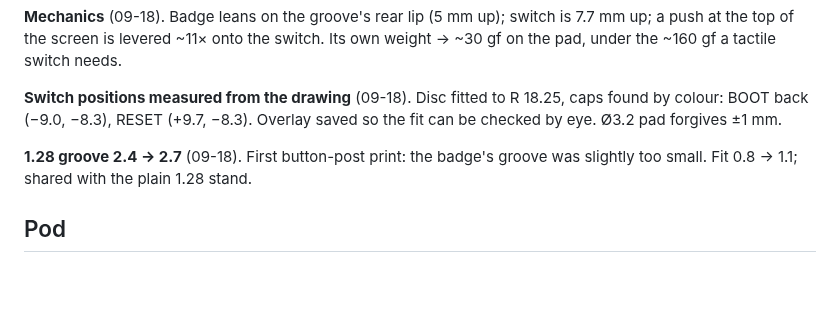
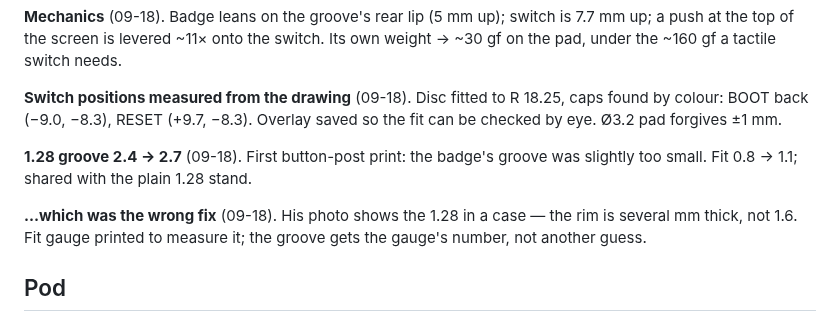
Before and after one commit to redaphid/waveshare-round-stand, a Markdown page: docs/DESIGN.md, the part around the change. GitHub-like rendering; blank space fills up the shorter version.

```diff
--- a/docs/DESIGN.md
+++ b/docs/DESIGN.md
@@ -63,6 +63,10 @@ so the fit can be checked by eye. Ø3.2 pad forgives ±1 mm.
 **1.28 groove 2.4 → 2.7** (09-18). First button-post print: the badge's groove
 was slightly too small. Fit 0.8 → 1.1; shared with the plain 1.28 stand.
 
+**…which was the wrong fix** (09-18). His photo shows the 1.28 in a case — the
+rim is several mm thick, not 1.6. Fit gauge printed to measure it; the groove
+gets the gauge's number, not another guess.
+
 ## Pod
 
 **Cups on a spine, not a box with holes** (09-18, v2). v1 was a rectangular block
```
Also changed, not shown: docs/PRINT-LOG.md (+13 -0 lines), stl/README.md (+6 -0 lines), renders/fit-gauge.png (added), 3 other files.
